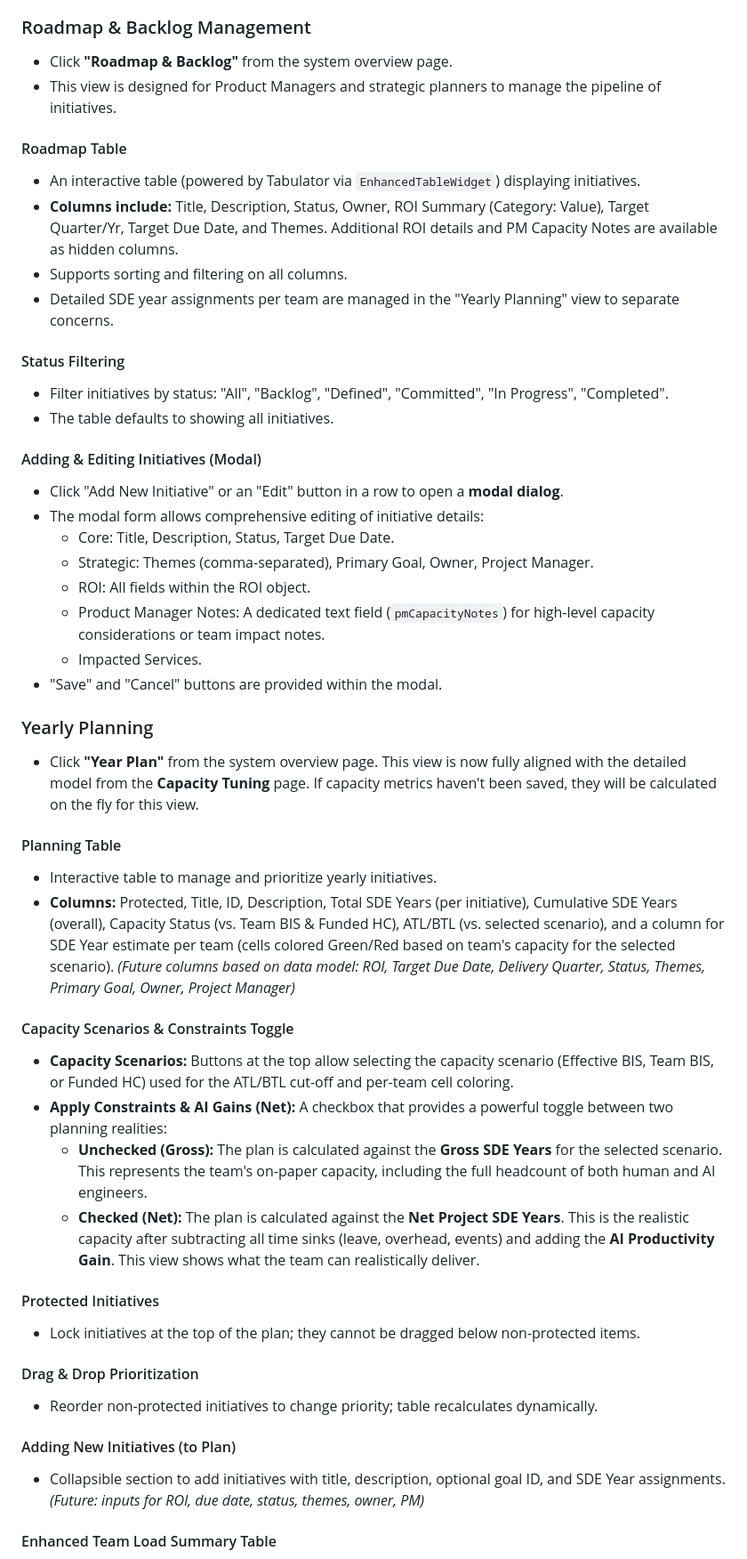
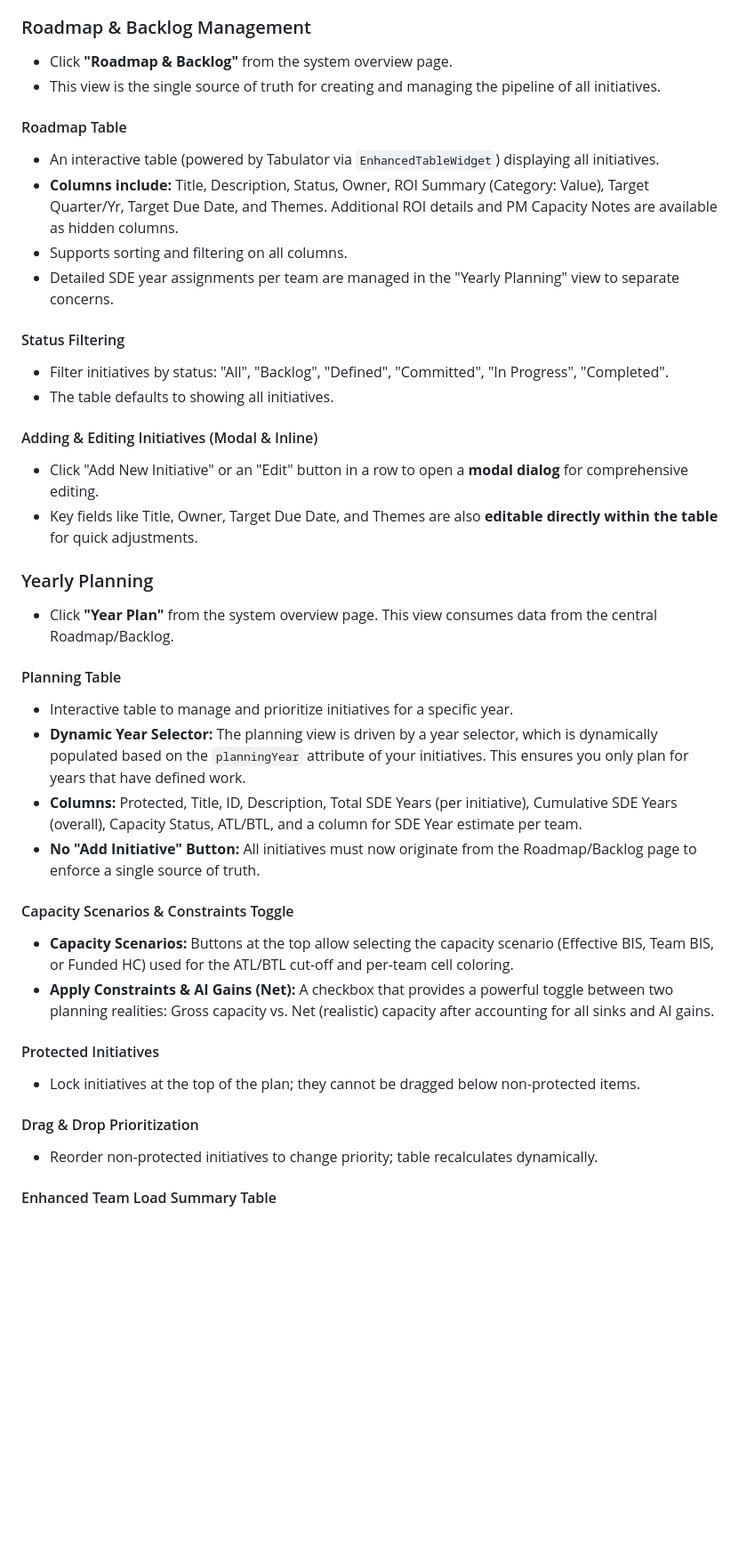
Before and after one commit to khanmjk/altsoftwareplanning, a Markdown page: README.md, the part around one of its changes. Shown at 89% size. GitHub-like rendering; blank space fills up the shorter version.

```diff
--- a/README.md
+++ b/README.md
@@ -331,11 +335,11 @@ Accessible from the system overview page.
 ### Roadmap & Backlog Management
 
 * Click **"Roadmap & Backlog"** from the system overview page.
-* This view is designed for Product Managers and strategic planners to manage the pipeline of initiatives.
+* This view is the single source of truth for creating and managing the pipeline of all initiatives.
 
 #### Roadmap Table
 
-* An interactive table (powered by Tabulator via `EnhancedTableWidget`) displaying initiatives.
+* An interactive table (powered by Tabulator via `EnhancedTableWidget`) displaying all initiatives.
 * **Columns include:** Title, Description, Status, Owner, ROI Summary (Category: Value), Target Quarter/Yr, Target Due Date, and Themes. Additional ROI details and PM Capacity Notes are available as hidden columns.
 * Supports sorting and filtering on all columns.
 * Detailed SDE year assignments per team are managed in the "Yearly Planning" view to separate concerns.
@@ -345,33 +349,26 @@ Accessible from the system overview page.
 * Filter initiatives by status: "All", "Backlog", "Defined", "Committed", "In Progress", "Completed".
 * The table defaults to showing all initiatives.
 
-#### Adding & Editing Initiatives (Modal)
+#### Adding & Editing Initiatives (Modal & Inline)
 
-* Click "Add New Initiative" or an "Edit" button in a row to open a **modal dialog**.
-* The modal form allows comprehensive editing of initiative details:
-    * Core: Title, Description, Status, Target Due Date.
-    * Strategic: Themes (comma-separated), Primary Goal, Owner, Project Manager.
-    * ROI: All fields within the ROI object.
-    * Product Manager Notes: A dedicated text field (`pmCapacityNotes`) for high-level capacity considerations or team impact notes.
-    * Impacted Services.
-* "Save" and "Cancel" buttons are provided within the modal.
+* Click "Add New Initiative" or an "Edit" button in a row to open a **modal dialog** for comprehensive editing.
+* Key fields like Title, Owner, Target Due Date, and Themes are also **editable directly within the table** for quick adjustments.
 
 ### Yearly Planning
 
-* Click **"Year Plan"** from the system overview page. This view is now fully aligned with the detailed model from the **Capacity Tuning** page. If capacity metrics haven't been saved, they will be calculated on the fly for this view.
+* Click **"Year Plan"** from the system overview page. This view consumes data from the central Roadmap/Backlog.
 
 #### Planning Table
 
-* Interactive table to manage and prioritize yearly initiatives.
-* **Columns:** Protected, Title, ID, Description, Total SDE Years (per initiative), Cumulative SDE Years (overall), Capacity Status (vs. Team BIS & Funded HC), ATL/BTL (vs. selected scenario), and a column for SDE Year estimate per team (cells colored Green/Red based on team's capacity for the selected scenario).
-    *(Future columns based on data model: ROI, Target Due Date, Delivery Quarter, Status, Themes, Primary Goal, Owner, Project Manager)*
+* Interactive table to manage and prioritize initiatives for a specific year.
+* **Dynamic Year Selector:** The planning view is driven by a year selector, which is dynamically populated based on the `planningYear` attribute of your initiatives. This ensures you only plan for years that have defined work.
+* **Columns:** Protected, Title, ID, Description, Total SDE Years (per initiative), Cumulative SDE Years (overall), Capacity Status, ATL/BTL, and a column for SDE Year estimate per team.
+* **No "Add Initiative" Button:** All initiatives must now originate from the Roadmap/Backlog page to enforce a single source of truth.
 
 #### Capacity Scenarios & Constraints Toggle
 
 * **Capacity Scenarios:** Buttons at the top allow selecting the capacity scenario (Effective BIS, Team BIS, or Funded HC) used for the ATL/BTL cut-off and per-team cell coloring.
-* **Apply Constraints & AI Gains (Net):** A checkbox that provides a powerful toggle between two planning realities:
-    * **Unchecked (Gross):** The plan is calculated against the **Gross SDE Years** for the selected scenario. This represents the team's on-paper capacity, including the full headcount of both human and AI engineers.
-    * **Checked (Net):** The plan is calculated against the **Net Project SDE Years**. This is the realistic capacity after subtracting all time sinks (leave, overhead, events) and adding the **AI Productivity Gain**. This view shows what the team can realistically deliver.
+* **Apply Constraints & AI Gains (Net):** A checkbox that provides a powerful toggle between two planning realities: Gross capacity vs. Net (realistic) capacity after accounting for all sinks and AI gains.
 
 #### Protected Initiatives
 
@@ -381,10 +378,5 @@ Accessible from the system overview page.
 
 * Reorder non-protected initiatives to change priority; table recalculates dynamically.
 
-#### Adding New Initiatives (to Plan)
-
-* Collapsible section to add initiatives with title, description, optional goal ID, and SDE Year assignments.
-    *(Future: inputs for ROI, due date, status, themes, owner, PM)*
-
 #### Enhanced Team Load Summary Table
 
```
Also changed, not shown: other parts of README.md (+46 -17 lines).
